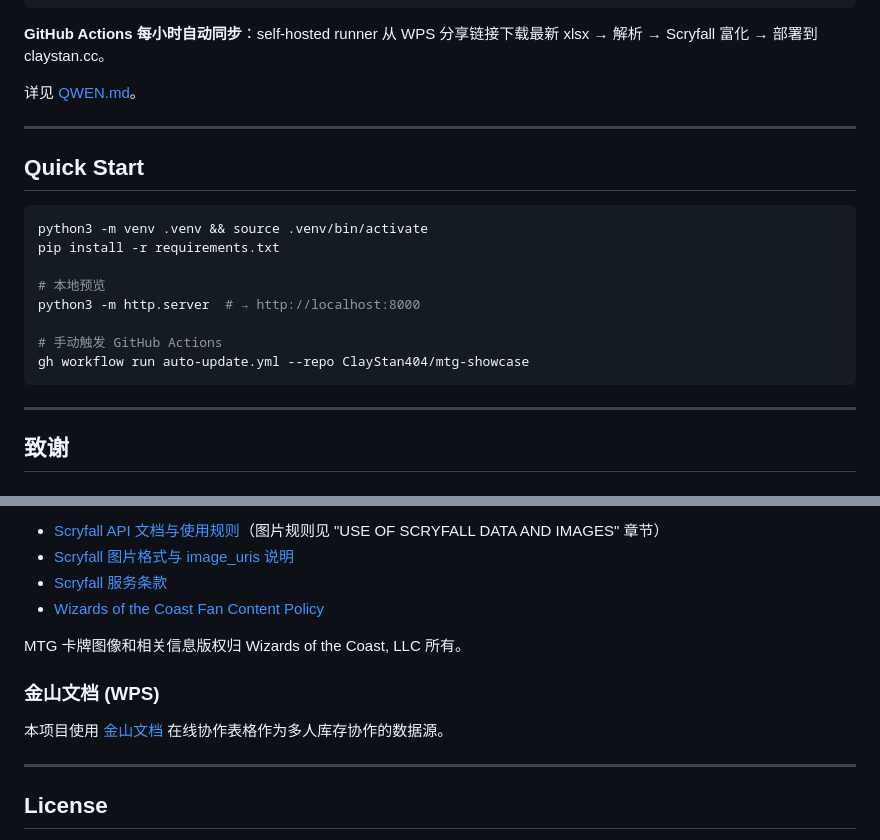
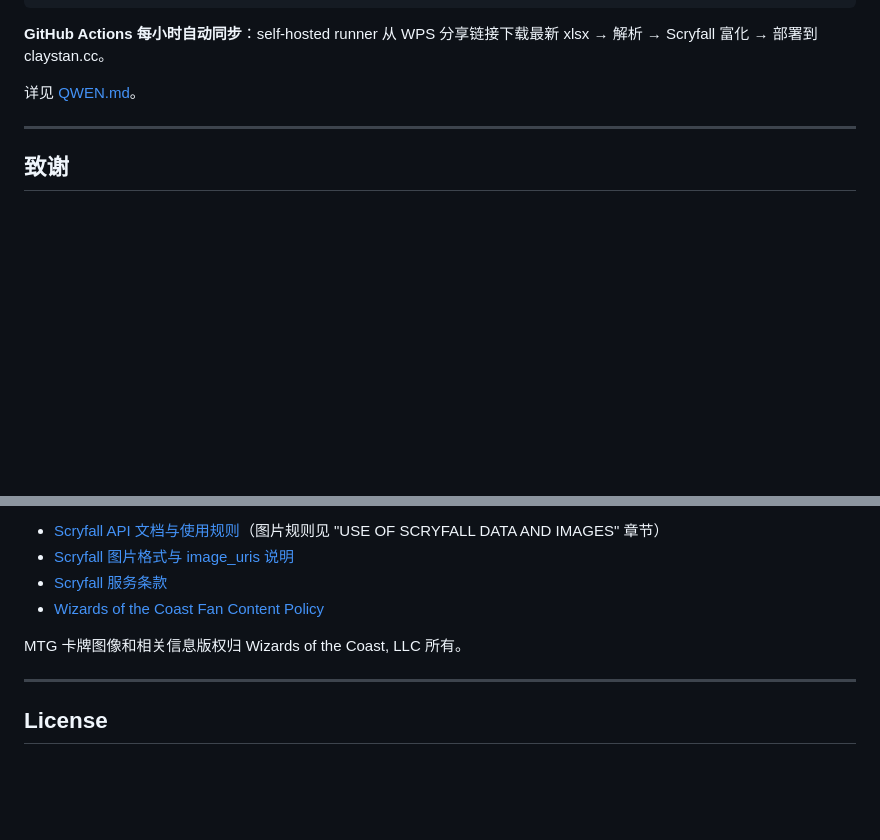
Before and after one commit to ClayStan404/mtg-showcase, a Markdown page: README.md, 2 parts joined by grey strips. Drawn GitHub-style; blank space fills up the shorter version.

Commit message:
README: remove Quick Start and WPS acknowledgment

````diff
--- a/README.md
+++ b/README.md
@@ -32,21 +32,6 @@ WPS 求购协作文档 ──→ fetch_wps_share.py ──→ parse_wps_wants_ex
 
 ---
 
-## Quick Start
-
-```bash
-python3 -m venv .venv && source .venv/bin/activate
-pip install -r requirements.txt
-
-# 本地预览
-python3 -m http.server  # → http://localhost:8000
-
-# 手动触发 GitHub Actions
-gh workflow run auto-update.yml --repo ClayStan404/mtg-showcase
-```
-
----
-
 ## 致谢
 
 ### Scryfall
@@ -76,10 +61,6 @@ Scryfall 的卡牌数据和图片数据库在 [Wizards of the Coast Fan Content
 
 MTG 卡牌图像和相关信息版权归 Wizards of the Coast, LLC 所有。
 
-### 金山文档 (WPS)
-
-本项目使用 [金山文档](https://www.kdocs.cn/) 在线协作表格作为多人库存协作的数据源。
-
 ---
 
 ## License
````
